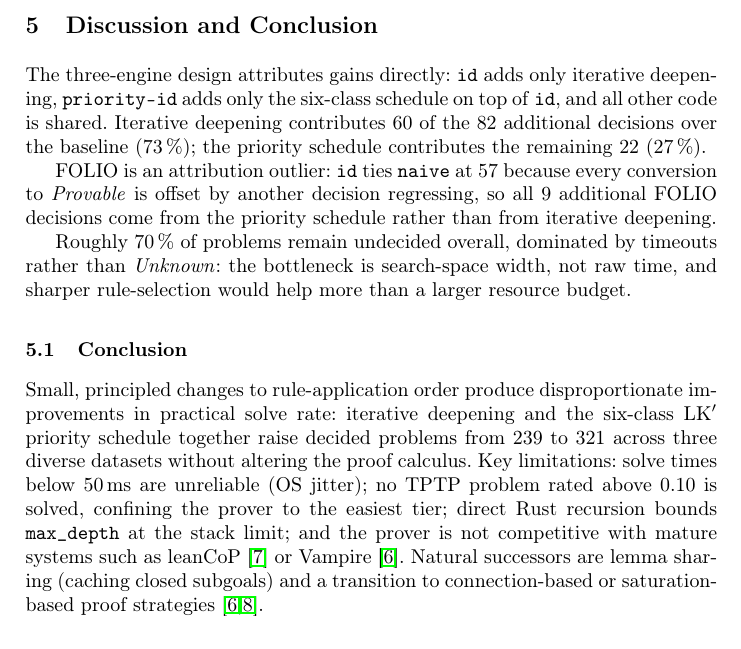
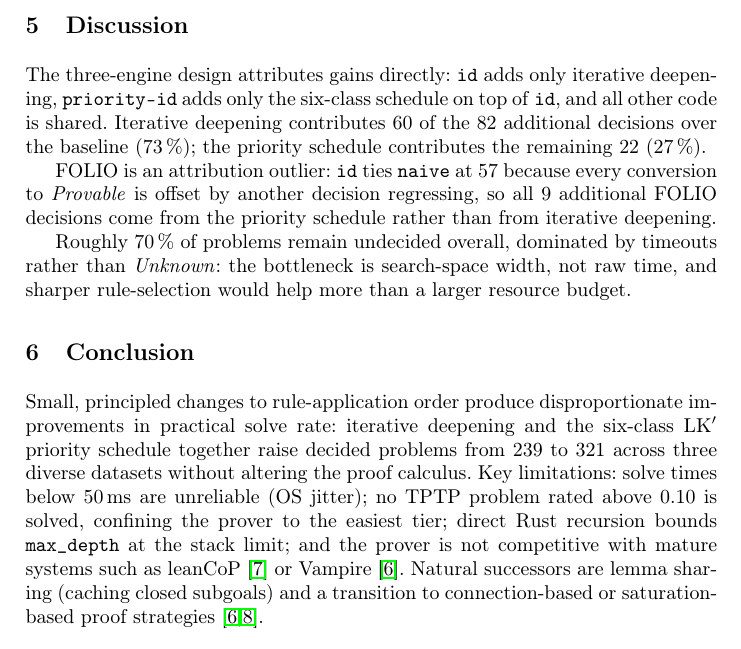
Before and after one commit to madiabio/logic-assignment, a LaTeX thesis (report/report.tex, which reads report/sections/discussion-and-conclusion.tex): part of page 6 of 23, cut at the place of the change. Compiled offline with pdfLaTeX.

Commit message:
chore: separate discussion and conclusion into two separate sections

```diff
--- a/report/sections/discussion-and-conclusion.tex
+++ b/report/sections/discussion-and-conclusion.tex
@@ -1,4 +1,4 @@
-\section{Discussion and Conclusion}
+\section{Discussion}
 
 The three-engine design attributes gains directly: \texttt{id} adds only
 iterative deepening, \texttt{priority-id} adds only the six-class
@@ -16,7 +16,7 @@ timeouts rather than \textit{Unknown}: the bottleneck is search-space
 width, not raw time, and sharper rule-selection would help more than a
 larger resource budget.
 
-\subsection{Conclusion}
+\section{Conclusion}
 
 Small, principled changes to rule-application order produce disproportionate
 improvements in practical solve rate: iterative deepening and the six-class
```
